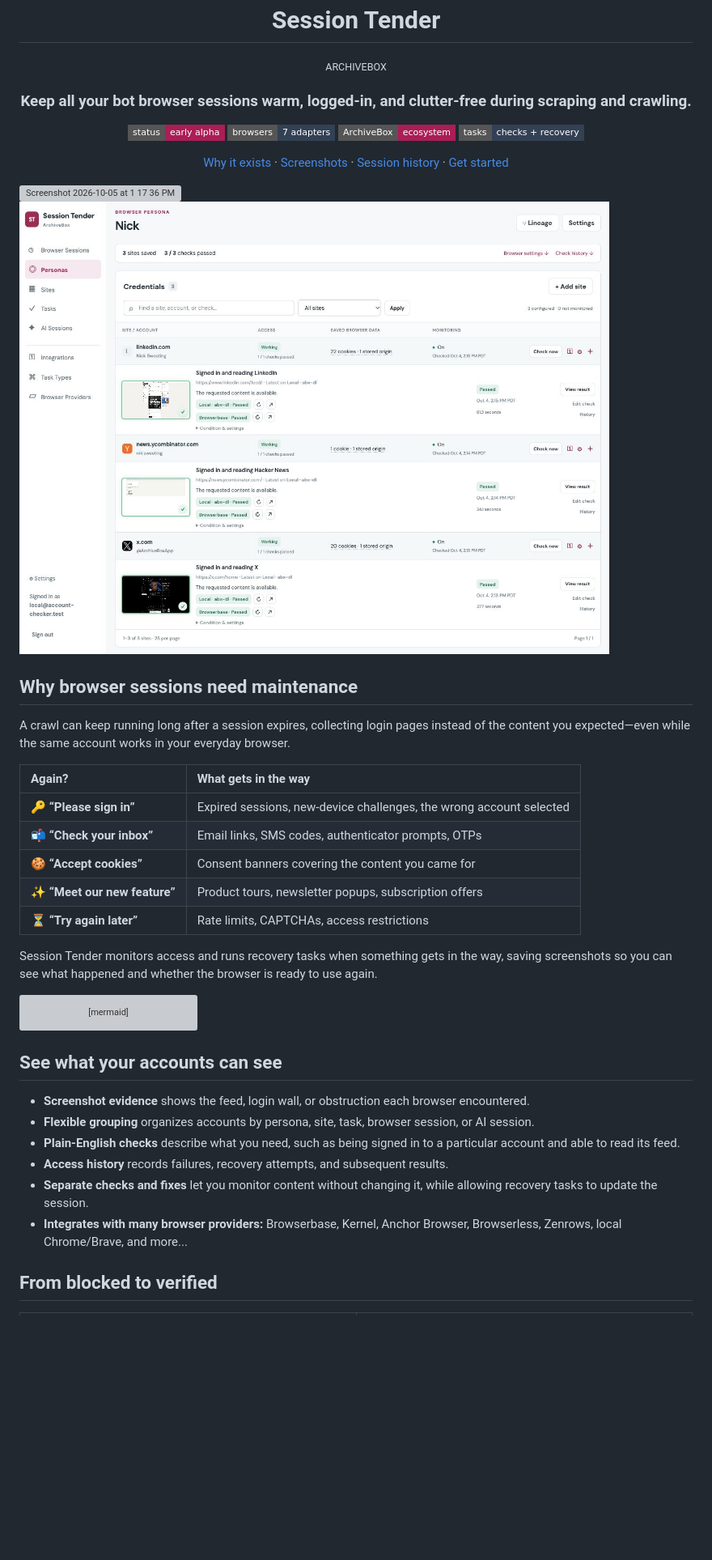
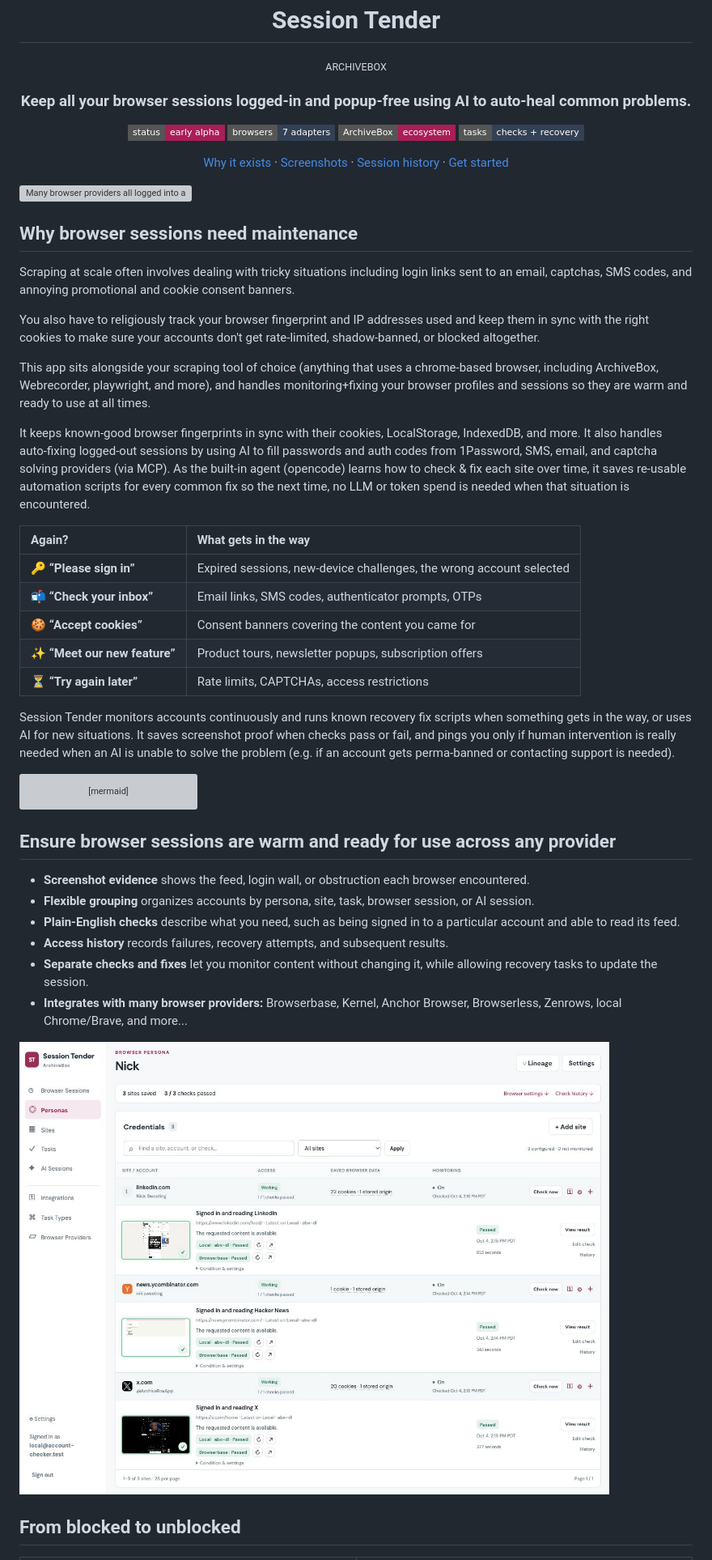
Before and after one commit to ArchiveBox/browser-session-autohealer, a Markdown page: README.md, the part around one of its changes. Shown at 81% size. Drawn GitHub-style; badges without logos; blank space fills up the shorter version; grey boxes are pictures that could not be loaded.

Commit message:
Revise README for clarity and feature updates
Updated the README to clarify the functionality of Session Tender and improve descriptions of its features.

````diff
--- a/README.md
+++ b/README.md
@@ -6,7 +6,7 @@
 
 <sub>ARCHIVEBOX</sub>
 
-### Keep all your bot browser sessions warm, logged-in, and clutter-free during scraping and crawling.
+### Keep all your browser sessions logged-in and popup-free using AI to auto-heal common problems.
 
 [![Status: early alpha](https://img.shields.io/badge/status-early_alpha-aa1e55?style=flat-square)](#try-it)
 [![Seven browser adapters](https://img.shields.io/badge/browsers-7_adapters-334155?style=flat-square)](#shared-personas-across-browser-providers)
@@ -17,14 +17,17 @@
 
 </div>
 
-<img width="607" height="357" alt="Screenshot 2026-10-05 at 1 17 36 PM" src="https://github.com/user-attachments/assets/6f275900-d768-49af-8fed-f103f52bd215" />
-
-
-![Session Tender showing real LinkedIn, Hacker News, and X accounts, with screenshot evidence and Local and Browserbase results](docs/images/accounts.png)
+<img width="100%" alt="Many browser providers all logged into accounts and able to access content." src="https://github.com/user-attachments/assets/6f275900-d768-49af-8fed-f103f52bd215" />
 
 ## Why browser sessions need maintenance
 
-A crawl can keep running long after a session expires, collecting login pages instead of the content you expected—even while the same account works in your everyday browser.
+Scraping at scale often involves dealing with tricky situations including login links sent to an email, captchas, SMS codes, and annoying promotional and cookie consent banners.
+
+You also have to religiously track your browser fingerprint and IP addresses used and keep them in sync with the right cookies to make sure your accounts don't get rate-limited, shadow-banned, or blocked altogether.
+
+This app sits alongside your scraping tool of choice (anything that uses a chrome-based browser, including ArchiveBox, Webrecorder, playwright, and more), and handles monitoring+fixing your browser profiles and sessions so they are warm and ready to use at all times.
+
+It keeps known-good browser fingerprints in sync with their cookies, LocalStorage, IndexedDB, and more. It also handles auto-fixing logged-out sessions by using AI to fill passwords and auth codes from 1Password, SMS, email, and captcha solving providers (via MCP). As the built-in agent (opencode) learns how to check & fix each site over time, it saves re-usable automation scripts for every common fix so the next time, no LLM or token spend is needed when that situation is encountered.
 
 | Again? | What gets in the way |
 | :--- | :--- |
@@ -34,7 +37,7 @@ A crawl can keep running long after a session expires, collecting login pages in
 | ✨ **“Meet our new feature”** | Product tours, newsletter popups, subscription offers |
 | ⏳ **“Try again later”** | Rate limits, CAPTCHAs, access restrictions |
 
-Session Tender monitors access and runs recovery tasks when something gets in the way, saving screenshots so you can see what happened and whether the browser is ready to use again.
+Session Tender monitors accounts continuously and runs known recovery fix scripts when something gets in the way, or uses AI for new situations. It saves screenshot proof when checks pass or fail, and pings you only if human intervention is really needed when an AI is unable to solve the problem (e.g. if an account gets perma-banned or contacting support is needed).
 
 ```mermaid
 flowchart LR
@@ -50,7 +53,7 @@ flowchart LR
     style F fill:#fff2d9,stroke:#b78126,color:#785318
 ```
 
-## See what your accounts can see
+## Ensure browser sessions are warm and ready for use across any provider
 
 - **Screenshot evidence** shows the feed, login wall, or obstruction each browser encountered.
 - **Flexible grouping** organizes accounts by persona, site, task, browser session, or AI session.
@@ -59,7 +62,10 @@ flowchart LR
 - **Separate checks and fixes** let you monitor content without changing it, while allowing recovery tasks to update the session.
 - **Integrates with many browser providers:** Browserbase, Kernel, Anchor Browser, Browserless, Zenrows, local Chrome/Brave, and more...
 
-## From blocked to verified
+![Session Tender showing real LinkedIn, Hacker News, and X accounts, with screenshot evidence and Local and Browserbase results](docs/images/accounts.png)
+
+
+## From blocked to unblocked
 
 <table>
 <tr>
````
Also changed, not shown: other parts of README.md (+1 -1 lines).
